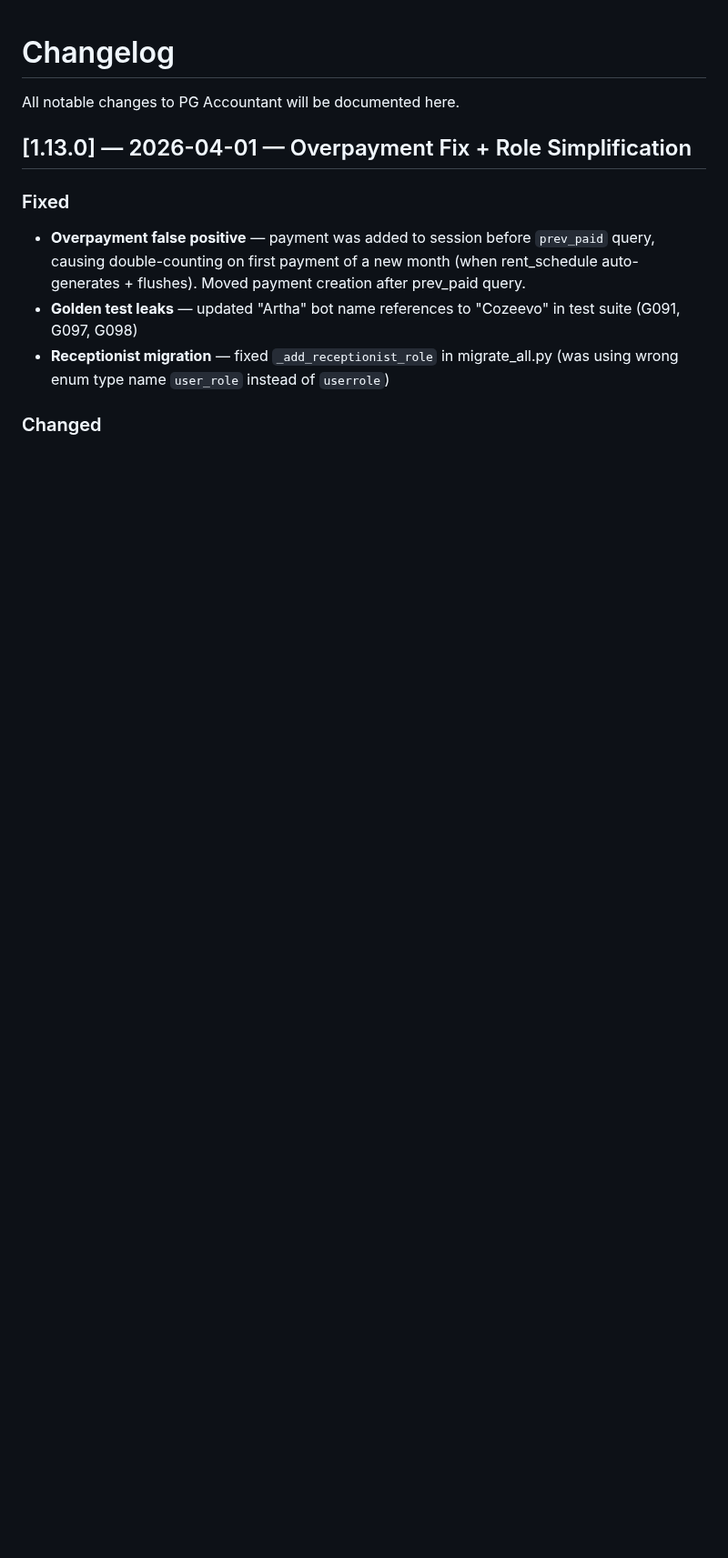
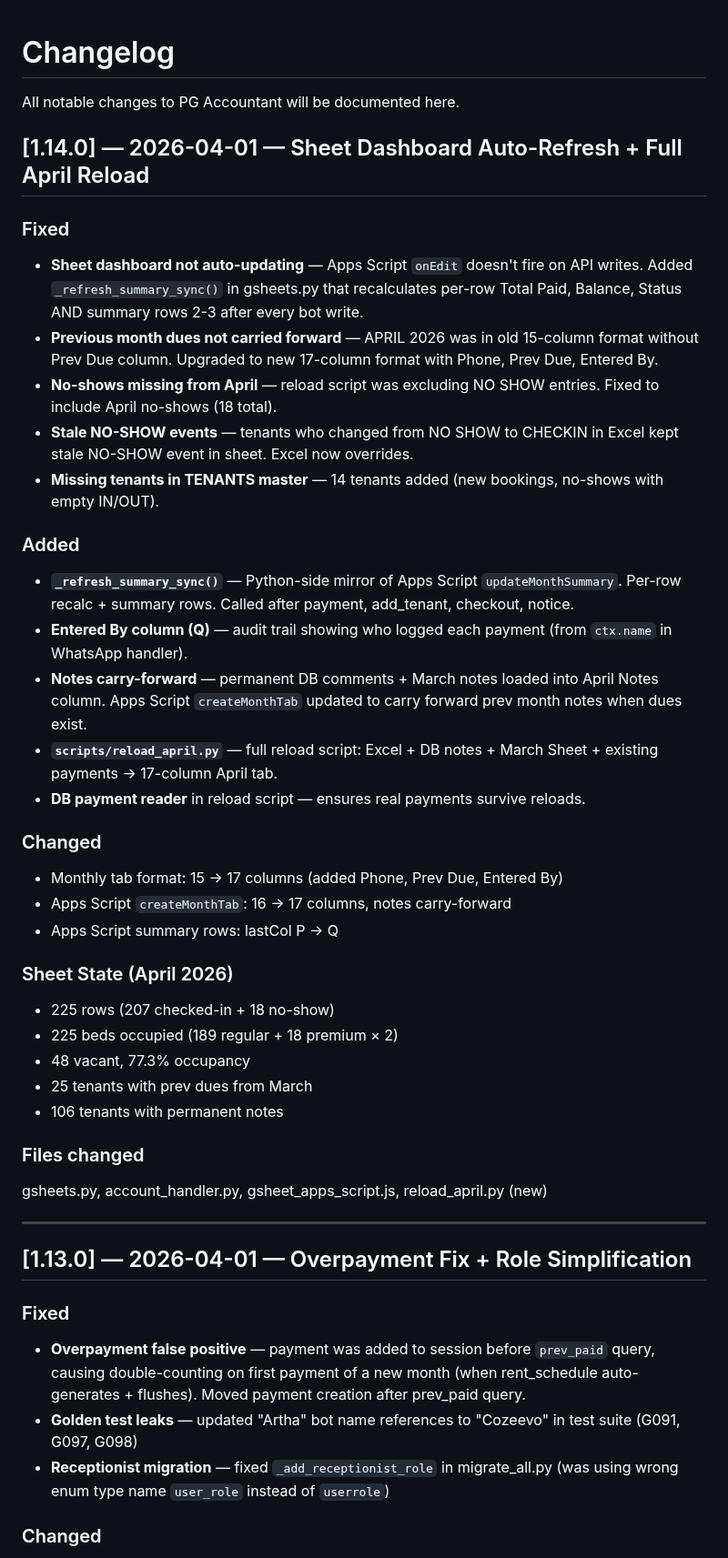
Before and after one commit to cozeevoemp1-ctrl/cozeevo-pg-accountant, a Markdown page: docs/CHANGELOG.md, the part around the change. Shown at 91% size. Drawn GitHub-style; blank space fills up the shorter version.

Commit message:
docs: v1.14.0 changelog — Sheet dashboard auto-refresh, April reload, Entered By
Co-Authored-By: Claude Opus 4.6 (1M context) <noreply@anthropic.com>

```diff
--- a/docs/CHANGELOG.md
+++ b/docs/CHANGELOG.md
@@ -1,6 +1,39 @@
 # Changelog
 
 All notable changes to PG Accountant will be documented here.
+
+## [1.14.0] — 2026-04-01 — Sheet Dashboard Auto-Refresh + Full April Reload
+
+### Fixed
+- **Sheet dashboard not auto-updating** — Apps Script `onEdit` doesn't fire on API writes. Added `_refresh_summary_sync()` in gsheets.py that recalculates per-row Total Paid, Balance, Status AND summary rows 2-3 after every bot write.
+- **Previous month dues not carried forward** — APRIL 2026 was in old 15-column format without Prev Due column. Upgraded to new 17-column format with Phone, Prev Due, Entered By.
+- **No-shows missing from April** — reload script was excluding NO SHOW entries. Fixed to include April no-shows (18 total).
+- **Stale NO-SHOW events** — tenants who changed from NO SHOW to CHECKIN in Excel kept stale NO-SHOW event in sheet. Excel now overrides.
+- **Missing tenants in TENANTS master** — 14 tenants added (new bookings, no-shows with empty IN/OUT).
+
+### Added
+- **`_refresh_summary_sync()`** — Python-side mirror of Apps Script `updateMonthSummary`. Per-row recalc + summary rows. Called after payment, add_tenant, checkout, notice.
+- **Entered By column (Q)** — audit trail showing who logged each payment (from `ctx.name` in WhatsApp handler).
+- **Notes carry-forward** — permanent DB comments + March notes loaded into April Notes column. Apps Script `createMonthTab` updated to carry forward prev month notes when dues exist.
+- **`scripts/reload_april.py`** — full reload script: Excel + DB notes + March Sheet + existing payments → 17-column April tab.
+- **DB payment reader** in reload script — ensures real payments survive reloads.
+
+### Changed
+- Monthly tab format: 15 → 17 columns (added Phone, Prev Due, Entered By)
+- Apps Script `createMonthTab`: 16 → 17 columns, notes carry-forward
+- Apps Script summary rows: lastCol P → Q
+
+### Sheet State (April 2026)
+- 225 rows (207 checked-in + 18 no-show)
+- 225 beds occupied (189 regular + 18 premium × 2)
+- 48 vacant, 77.3% occupancy
+- 25 tenants with prev dues from March
+- 106 tenants with permanent notes
+
+### Files changed
+gsheets.py, account_handler.py, gsheet_apps_script.js, reload_april.py (new)
+
+---
 
 ## [1.13.0] — 2026-04-01 — Overpayment Fix + Role Simplification
 
```
